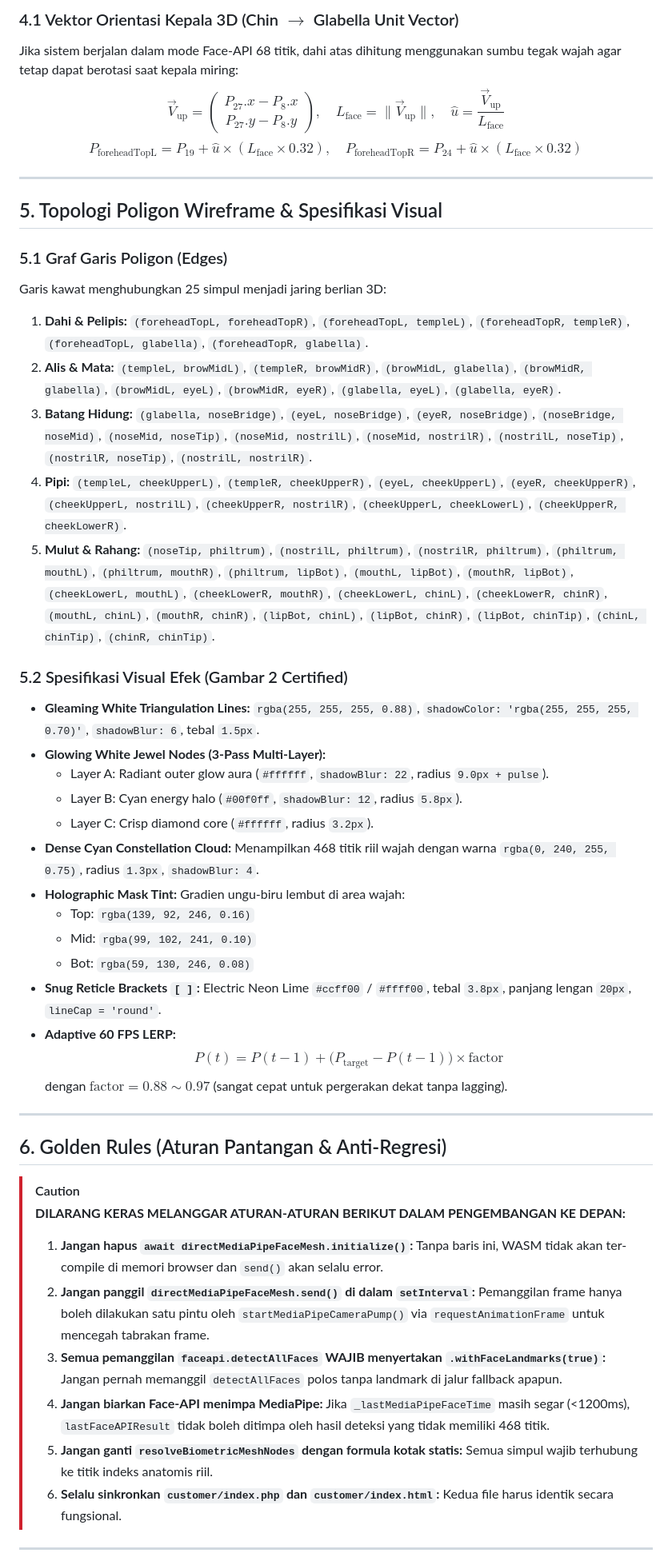
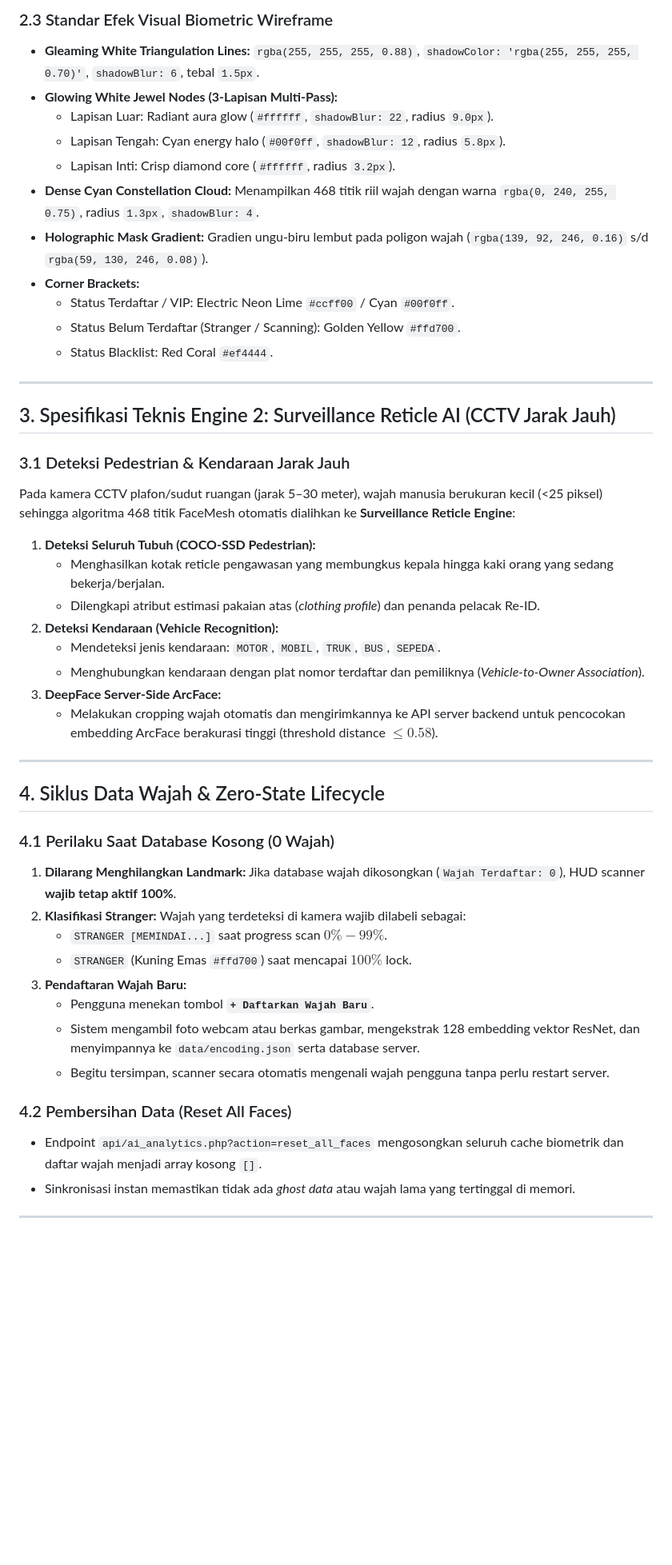
Before and after one commit to WagYu31/CCTV-LIVE-LOEWIX, a Markdown page: PRD_LOEWIX_RESPONSIVE_3D_FACIAL_MESH_SCANNER.md, the part around one of its changes. Shown at 80% size. GitHub-like rendering; blank space fills up the shorter version.

Commit message:
docs(prd): update PRD to V7.0 Dual-Engine Architecture (3D FaceMesh & CCTV Surveillance Reticles)

```diff
--- a/PRD_LOEWIX_RESPONSIVE_3D_FACIAL_MESH_SCANNER.md
+++ b/PRD_LOEWIX_RESPONSIVE_3D_FACIAL_MESH_SCANNER.md
@@ -136,49 +86,49 @@ Setiap simpul persendian kawat biometrik dihubungkan ke indeks tulang fisik waja
 
-### 4.1 Vektor Orientasi Kepala 3D (Chin $\to$ Glabella Unit Vector)
-Jika sistem berjalan dalam mode Face-API 68 titik, dahi atas dihitung menggunakan sumbu tegak wajah agar tetap dapat berotasi saat kepala miring:
-$$\vec{V}_{\text{up}} = \begin{pmatrix} P_{27}.x - P_8.x \\ P_{27}.y - P_8.y \end{pmatrix}, \quad L_{\text{face}} = \|\vec{V}_{\text{up}}\|, \quad \hat{u} = \frac{\vec{V}_{\text{up}}}{L_{\text{face}}}$$
-$$P_{\text{foreheadTopL}} = P_{19} + \hat{u} \times (L_{\text{face}} \times 0.32), \quad P_{\text{foreheadTopR}} = P_{24} + \hat{u} \times (L_{\text{face}} \times 0.32)$$
+### 2.3 Standar Efek Visual Biometric Wireframe
+- **Gleaming White Triangulation Lines:** `rgba(255, 255, 255, 0.88)`, `shadowColor: 'rgba(255, 255, 255, 0.70)'`, `shadowBlur: 6`, tebal `1.5px`.
+- **Glowing White Jewel Nodes (3-Lapisan Multi-Pass):**
+  - Lapisan Luar: Radiant aura glow (`#ffffff`, `shadowBlur: 22`, radius `9.0px`).
+  - Lapisan Tengah: Cyan energy halo (`#00f0ff`, `shadowBlur: 12`, radius `5.8px`).
+  - Lapisan Inti: Crisp diamond core (`#ffffff`, radius `3.2px`).
+- **Dense Cyan Constellation Cloud:** Menampilkan 468 titik riil wajah dengan warna `rgba(0, 240, 255, 0.75)`, radius `1.3px`, `shadowBlur: 4`.
+- **Holographic Mask Gradient:** Gradien ungu-biru lembut pada poligon wajah (`rgba(139, 92, 246, 0.16)` s/d `rgba(59, 130, 246, 0.08)`).
+- **Corner Brackets:**
+  - Status Terdaftar / VIP: Electric Neon Lime `#ccff00` / Cyan `#00f0ff`.
+  - Status Belum Terdaftar (Stranger / Scanning): Golden Yellow `#ffd700`.
+  - Status Blacklist: Red Coral `#ef4444`.
 
 ---
 
-## 5. Topologi Poligon Wireframe & Spesifikasi Visual
+## 3. Spesifikasi Teknis Engine 2: Surveillance Reticle AI (CCTV Jarak Jauh)
 
-### 5.1 Graf Garis Poligon (Edges)
-Garis kawat menghubungkan 25 simpul menjadi jaring berlian 3D:
-1. **Dahi & Pelipis:** `(foreheadTopL, foreheadTopR)`, `(foreheadTopL, templeL)`, `(foreheadTopR, templeR)`, `(foreheadTopL, glabella)`, `(foreheadTopR, glabella)`.
-2. **Alis & Mata:** `(templeL, browMidL)`, `(templeR, browMidR)`, `(browMidL, glabella)`, `(browMidR, glabella)`, `(browMidL, eyeL)`, `(browMidR, eyeR)`, `(glabella, eyeL)`, `(glabella, eyeR)`.
-3. **Batang Hidung:** `(glabella, noseBridge)`, `(eyeL, noseBridge)`, `(eyeR, noseBridge)`, `(noseBridge, noseMid)`, `(noseMid, noseTip)`, `(noseMid, nostrilL)`, `(noseMid, nostrilR)`, `(nostrilL, noseTip)`, `(nostrilR, noseTip)`, `(nostrilL, nostrilR)`.
-4. **Pipi:** `(templeL, cheekUpperL)`, `(templeR, cheekUpperR)`, `(eyeL, cheekUpperL)`, `(eyeR, cheekUpperR)`, `(cheekUpperL, nostrilL)`, `(cheekUpperR, nostrilR)`, `(cheekUpperL, cheekLowerL)`, `(cheekUpperR, cheekLowerR)`.
-5. **Mulut & Rahang:** `(noseTip, philtrum)`, `(nostrilL, philtrum)`, `(nostrilR, philtrum)`, `(philtrum, mouthL)`, `(philtrum, mouthR)`, `(philtrum, lipBot)`, `(mouthL, lipBot)`, `(mouthR, lipBot)`, `(cheekLowerL, mouthL)`, `(cheekLowerR, mouthR)`, `(cheekLowerL, chinL)`, `(cheekLowerR, chinR)`, `(mouthL, chinL)`, `(mouthR, chinR)`, `(lipBot, chinL)`, `(lipBot, chinR)`, `(lipBot, chinTip)`, `(chinL, chinTip)`, `(chinR, chinTip)`.
-
-### 5.2 Spesifikasi Visual Efek (Gambar 2 Certified)
-- **Gleaming White Triangulation Lines:** `rgba(255, 255, 255, 0.88)`, `shadowColor: 'rgba(255, 255, 255, 0.70)'`, `shadowBlur: 6`, tebal `1.5px`.
-- **Glowing White Jewel Nodes (3-Pass Multi-Layer):**
-  - Layer A: Radiant outer glow aura (`#ffffff`, `shadowBlur: 22`, radius `9.0px + pulse`).
-  - Layer B: Cyan energy halo (`#00f0ff`, `shadowBlur: 12`, radius `5.8px`).
-  - Layer C: Crisp diamond core (`#ffffff`, radius `3.2px`).
-- **Dense Cyan Constellation Cloud:** Menampilkan 468 titik riil wajah dengan warna `rgba(0, 240, 255, 0.75)`, radius `1.3px`, `shadowBlur: 4`.
-- **Holographic Mask Tint:** Gradien ungu-biru lembut di area wajah:
-  - Top: `rgba(139, 92, 246, 0.16)`
-  - Mid: `rgba(99, 102, 241, 0.10)`
-  - Bot: `rgba(59, 130, 246, 0.08)`
-- **Snug Reticle Brackets `[ ]`:** Electric Neon Lime `#ccff00` / `#ffff00`, tebal `3.8px`, panjang lengan `20px`, `lineCap = 'round'`.
-- **Adaptive 60 FPS LERP:**
-  $$P(t) = P(t-1) + \big(P_{\text{target}} - P(t-1)\big) \times \text{factor}$$
-  dengan $\text{factor} = 0.88 \sim 0.97$ (sangat cepat untuk pergerakan dekat tanpa lagging).
+### 3.1 Deteksi Pedestrian & Kendaraan Jarak Jauh
+Pada kamera CCTV plafon/sudut ruangan (jarak 5–30 meter), wajah manusia berukuran kecil (<25 piksel) sehingga algoritma 468 titik FaceMesh otomatis dialihkan ke **Surveillance Reticle Engine**:
+1. **Deteksi Seluruh Tubuh (COCO-SSD Pedestrian):**
+   - Menghasilkan kotak reticle pengawasan yang membungkus kepala hingga kaki orang yang sedang bekerja/berjalan.
+   - Dilengkapi atribut estimasi pakaian atas (*clothing profile*) dan penanda pelacak Re-ID.
+2. **Deteksi Kendaraan (Vehicle Recognition):**
+   - Mendeteksi jenis kendaraan: `MOTOR`, `MOBIL`, `TRUK`, `BUS`, `SEPEDA`.
+   - Menghubungkan kendaraan dengan plat nomor terdaftar dan pemiliknya (*Vehicle-to-Owner Association*).
+3. **DeepFace Server-Side ArcFace:**
+   - Melakukan cropping wajah otomatis dan mengirimkannya ke API server backend untuk pencocokan embedding ArcFace berakurasi tinggi (threshold distance $\le 0.58$).
 
 ---
 
-## 6. Golden Rules (Aturan Pantangan & Anti-Regresi)
+## 4. Siklus Data Wajah & Zero-State Lifecycle
 
-> [!CAUTION]
-> **DILARANG KERAS MELANGGAR ATURAN-ATURAN BERIKUT DALAM PENGEMBANGAN KE DEPAN:**
-> 1. **Jangan hapus `await directMediaPipeFaceMesh.initialize()`:** Tanpa baris ini, WASM tidak akan ter-compile di memori browser dan `send()` akan selalu error.
-> 2. **Jangan panggil `directMediaPipeFaceMesh.send()` di dalam `setInterval`:** Pemanggilan frame hanya boleh dilakukan satu pintu oleh `startMediaPipeCameraPump()` via `requestAnimationFrame` untuk mencegah tabrakan frame.
-> 3. **Semua pemanggilan `faceapi.detectAllFaces` WAJIB menyertakan `.withFaceLandmarks(true)`:** Jangan pernah memanggil `detectAllFaces` polos tanpa landmark di jalur fallback apapun.
-> 4. **Jangan biarkan Face-API menimpa MediaPipe:** Jika `_lastMediaPipeFaceTime` masih segar (<1200ms), `lastFaceAPIResult` tidak boleh ditimpa oleh hasil deteksi yang tidak memiliki 468 titik.
-> 5. **Jangan ganti `resolveBiometricMeshNodes` dengan formula kotak statis:** Semua simpul wajib terhubung ke titik indeks anatomis riil.
-> 6. **Selalu sinkronkan `customer/index.php` dan `customer/index.html`:** Kedua file harus identik secara fungsional.
+### 4.1 Perilaku Saat Database Kosong (0 Wajah)
+1. **Dilarang Menghilangkan Landmark:** Jika database wajah dikosongkan (`Wajah Terdaftar: 0`), HUD scanner **wajib tetap aktif 100%**.
+2. **Klasifikasi Stranger:** Wajah yang terdeteksi di kamera wajib dilabeli sebagai:
+   - `STRANGER [MEMINDAI...]` saat progress scan $0\% - 99\%$.
+   - `STRANGER` (Kuning Emas `#ffd700`) saat mencapai $100\%$ lock.
+3. **Pendaftaran Wajah Baru:**
+   - Pengguna menekan tombol **`+ Daftarkan Wajah Baru`**.
+   - Sistem mengambil foto webcam atau berkas gambar, mengekstrak 128 embedding vektor ResNet, dan menyimpannya ke `data/encoding.json` serta database server.
+   - Begitu tersimpan, scanner secara otomatis mengenali wajah pengguna tanpa perlu restart server.
+
+### 4.2 Pembersihan Data (Reset All Faces)
+- Endpoint `api/ai_analytics.php?action=reset_all_faces` mengosongkan seluruh cache biometrik dan daftar wajah menjadi array kosong `[]`.
+- Sinkronisasi instan memastikan tidak ada *ghost data* atau wajah lama yang tertinggal di memori.
 
 ---
 
```
Also changed, not shown: other parts of PRD_LOEWIX_RESPONSIVE_3D_FACIAL_MESH_SCANNER.md (+89 -121 lines).
